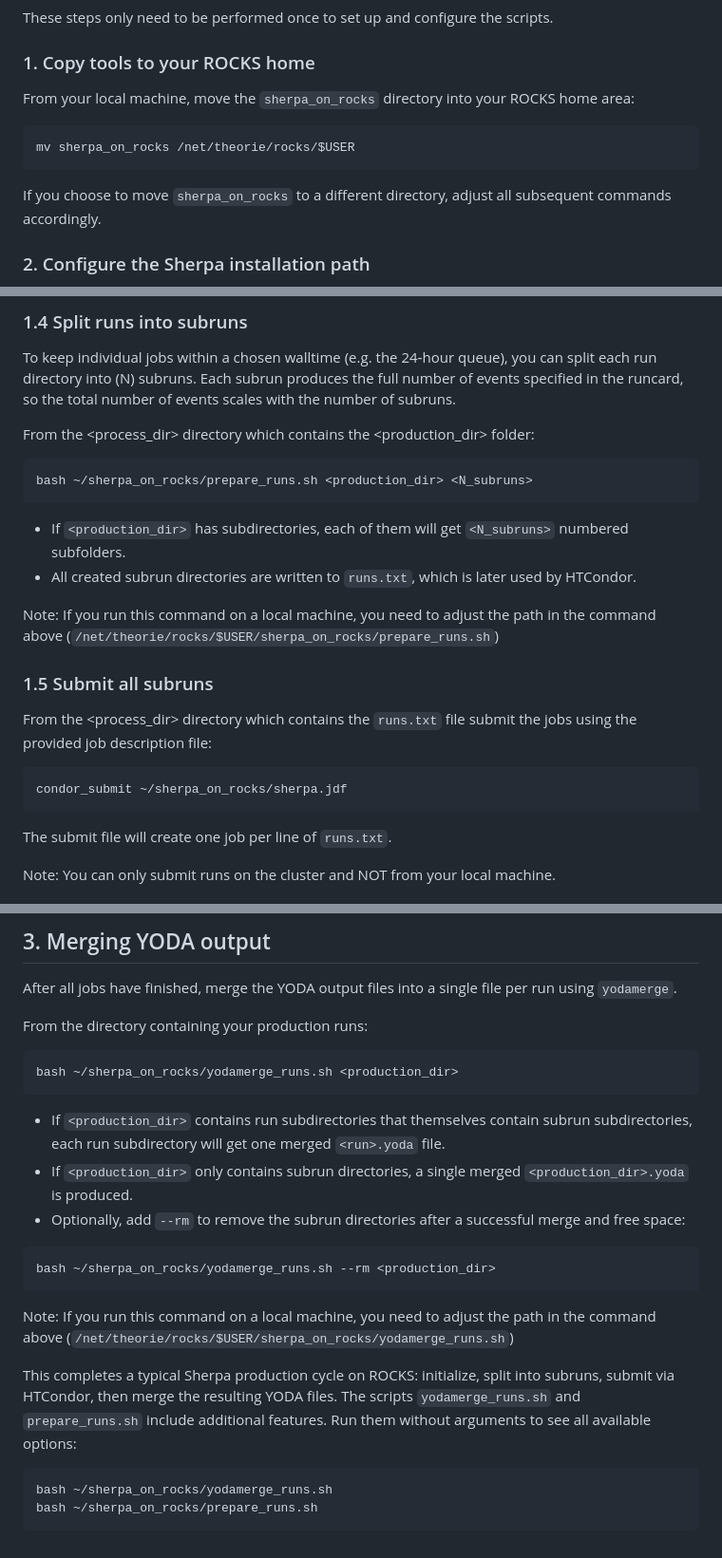
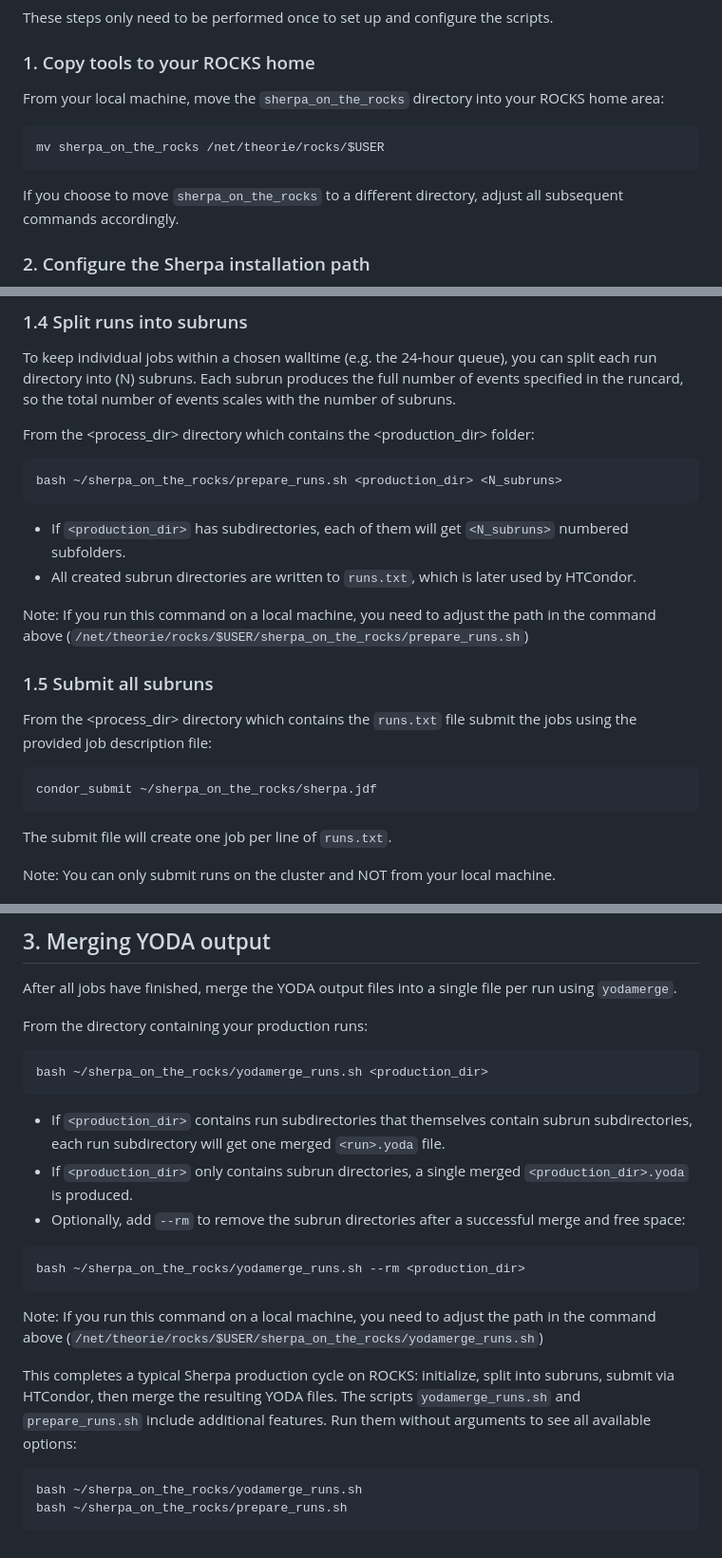
Before and after one commit to MoritzP2602/sherpa-on-the-rocks, a Markdown page: README.md, 3 parts joined by grey strips. Shown at 95% size. Rendered like a GitHub page.

````diff
--- a/README.md
+++ b/README.md
@@ -13,13 +13,13 @@ These steps only need to be performed once to set up and configure the scripts.
 
 ### 1. Copy tools to your ROCKS home
 
-From your local machine, move the `sherpa_on_rocks` directory into your ROCKS home area:
+From your local machine, move the `sherpa_on_the_rocks` directory into your ROCKS home area:
 
 ```bash
-mv sherpa_on_rocks /net/theorie/rocks/$USER
+mv sherpa_on_the_rocks /net/theorie/rocks/$USER
 ```
 
-If you choose to move `sherpa_on_rocks` to a different directory, adjust all subsequent commands accordingly.
+If you choose to move `sherpa_on_the_rocks` to a different directory, adjust all subsequent commands accordingly.
 
 ### 2. Configure the Sherpa installation path
 
@@ -115,20 +115,20 @@ To keep individual jobs within a chosen walltime (e.g. the 24‑hour queue), you
 From the <process_dir> directory which contains the <production_dir> folder:
 
 ```bash
-bash ~/sherpa_on_rocks/prepare_runs.sh <production_dir> <N_subruns>
+bash ~/sherpa_on_the_rocks/prepare_runs.sh <production_dir> <N_subruns>
 ```
 
 - If `<production_dir>` has subdirectories, each of them will get `<N_subruns>` numbered subfolders.
 - All created subrun directories are written to `runs.txt`, which is later used by HTCondor.
 
-Note: If you run this command on a local machine, you need to adjust the path in the command above (`/net/theorie/rocks/$USER/sherpa_on_rocks/prepare_runs.sh`)
+Note: If you run this command on a local machine, you need to adjust the path in the command above (`/net/theorie/rocks/$USER/sherpa_on_the_rocks/prepare_runs.sh`)
 
 ### 1.5 Submit all subruns
 
 From the <process_dir> directory which contains the `runs.txt` file submit the jobs using the provided job description file:
 
 ```bash
-condor_submit ~/sherpa_on_rocks/sherpa.jdf
+condor_submit ~/sherpa_on_the_rocks/sherpa.jdf
 ```
 
 The submit file will create one job per line of `runs.txt`.
@@ -159,7 +159,7 @@ After all jobs have finished, merge the YODA output files into a single file per
 From the directory containing your production runs:
 
 ```bash
-bash ~/sherpa_on_rocks/yodamerge_runs.sh <production_dir>
+bash ~/sherpa_on_the_rocks/yodamerge_runs.sh <production_dir>
 ```
 
 - If `<production_dir>` contains run subdirectories that themselves contain subrun subdirectories, each run subdirectory will get one merged `<run>.yoda` file.
@@ -167,15 +167,15 @@ bash ~/sherpa_on_rocks/yodamerge_runs.sh <production_dir>
 - Optionally, add `--rm` to remove the subrun directories after a successful merge and free space:
 
 ```bash
-bash ~/sherpa_on_rocks/yodamerge_runs.sh --rm <production_dir>
+bash ~/sherpa_on_the_rocks/yodamerge_runs.sh --rm <production_dir>
 ```
 
-Note: If you run this command on a local machine, you need to adjust the path in the command above (`/net/theorie/rocks/$USER/sherpa_on_rocks/yodamerge_runs.sh`)
+Note: If you run this command on a local machine, you need to adjust the path in the command above (`/net/theorie/rocks/$USER/sherpa_on_the_rocks/yodamerge_runs.sh`)
 
 
 This completes a typical Sherpa production cycle on ROCKS: initialize, split into subruns, submit via HTCondor, then merge the resulting YODA files. The scripts `yodamerge_runs.sh` and `prepare_runs.sh` include additional features. Run them without arguments to see all available options:
 
 ```bash
-bash ~/sherpa_on_rocks/yodamerge_runs.sh
-bash ~/sherpa_on_rocks/prepare_runs.sh
+bash ~/sherpa_on_the_rocks/yodamerge_runs.sh
+bash ~/sherpa_on_the_rocks/prepare_runs.sh
 ```
````
Also changed, not shown: other parts of README.md (+1 -1 lines).
